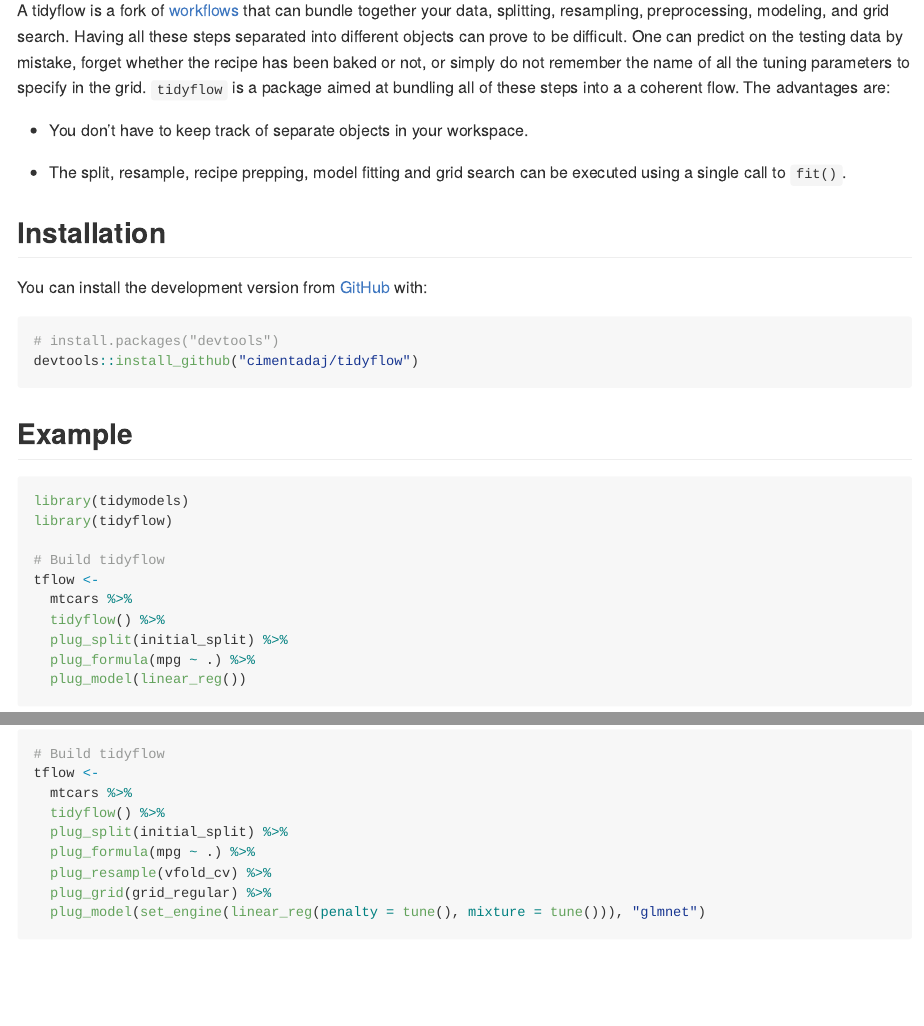
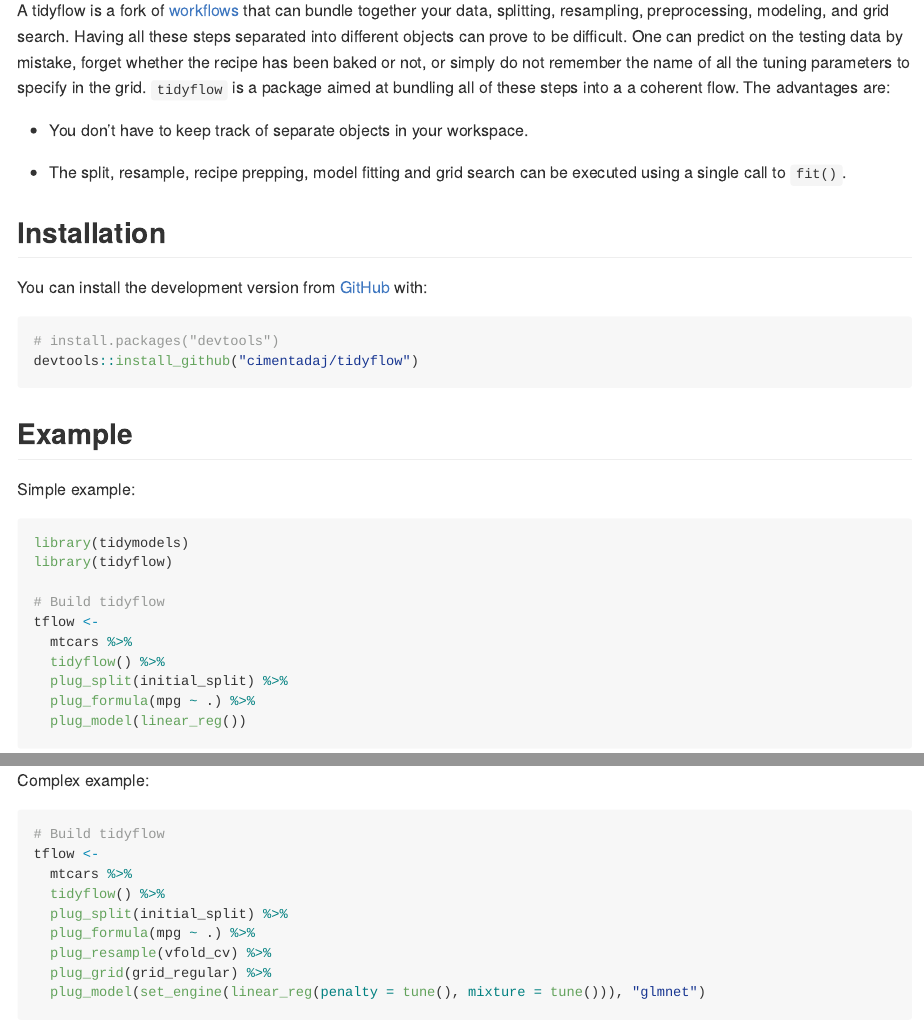
Before and after one commit to cimentadaj/tidyflow, an R Markdown document (README.Rmd): the page in a window 1100 px wide, from 180 px down, and a second part further down, joined at a grey line. Rendered offline with R 4.5, knitr and Pandoc, with nearby package versions; some code elsewhere in the file could not run offline; badge pictures from the web are left out; common packages that the code uses without loading them are loaded.

Commit message:
Recompiles README

````diff
--- a/README.Rmd
+++ b/README.Rmd
@@ -32,14 +32,16 @@
 
 You can install the development version from [GitHub](https://github.com/) with:
 
-``` r
+```{r, eval = FALSE}
 # install.packages("devtools")
 devtools::install_github("cimentadaj/tidyflow")
 ```
 
 ## Example
 
-```{r }
+Simple example:
+
+```{r, message = FALSE}
 library(tidymodels)
 library(tidyflow)
 
@@ -58,6 +60,8 @@
 fit_m %>%
   predict_training()
 ```
+
+Complex example:
 
 ```{r }
 # Build tidyflow
````
